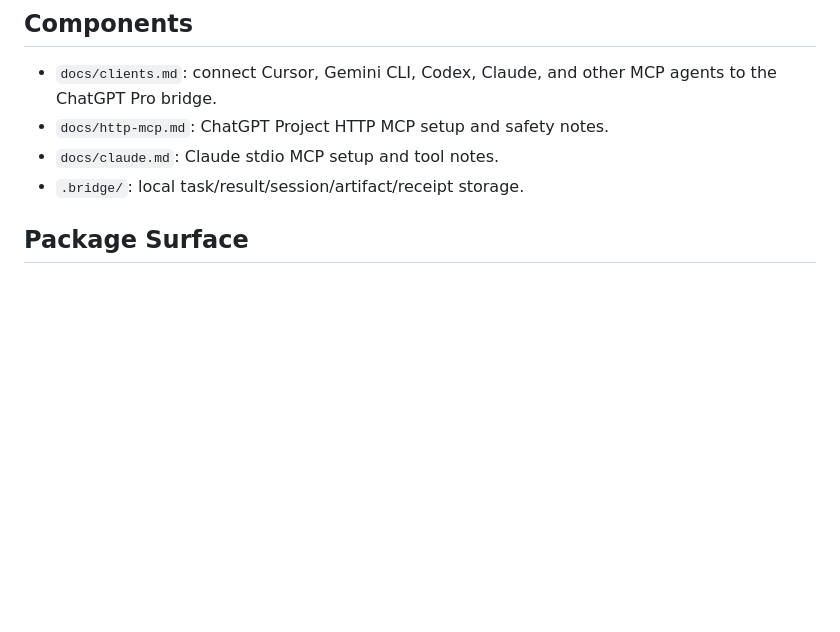
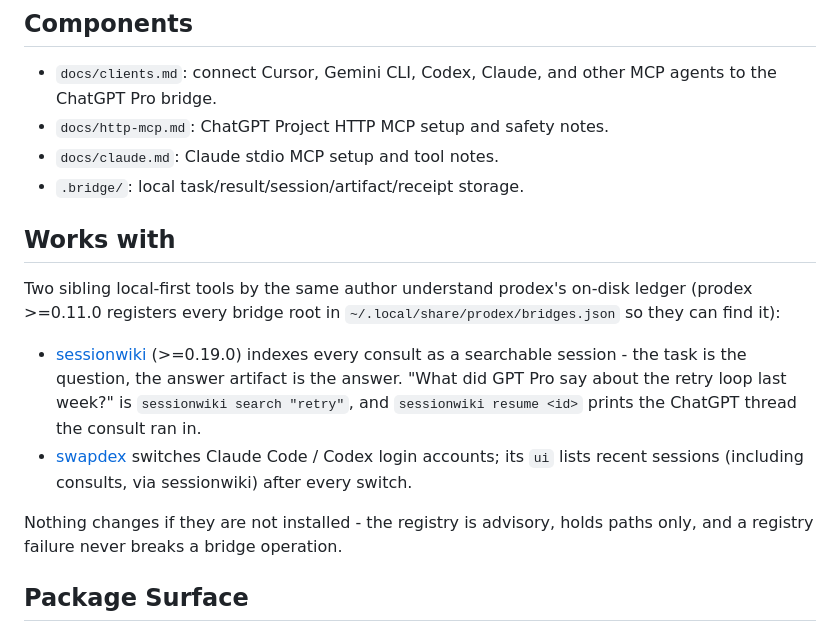
Before and after one commit to youdie006/prodex, a Markdown page: README.md, the part around the change. Rendered like a GitHub page; blank space fills up the shorter version.

Commit message:
docs: Works with - sessionwiki indexes consults, swapdex ui surfaces them
The bridges registry (0.11.0) made the integration possible; this makes
it discoverable from the prodex corner. Registry stays advisory: paths
only, never breaks a bridge operation, nothing changes without the
sibling tools installed.

```diff
--- a/README.md
+++ b/README.md
@@ -67,6 +67,24 @@ ChatGPT Pro              ChatGPT Projects / Claude
 - `docs/http-mcp.md`: ChatGPT Project HTTP MCP setup and safety notes.
 - `docs/claude.md`: Claude stdio MCP setup and tool notes.
 - `.bridge/`: local task/result/session/artifact/receipt storage.
+
+## Works with
+
+Two sibling local-first tools by the same author understand prodex's on-disk
+ledger (prodex >=0.11.0 registers every bridge root in
+`~/.local/share/prodex/bridges.json` so they can find it):
+
+- [sessionwiki](https://github.com/youdie006/sessionwiki) (>=0.19.0) indexes
+  every consult as a searchable session - the task is the question, the
+  answer artifact is the answer. "What did GPT Pro say about the retry loop
+  last week?" is `sessionwiki search "retry"`, and `sessionwiki resume <id>`
+  prints the ChatGPT thread the consult ran in.
+- [swapdex](https://github.com/youdie006/swapdex) switches Claude Code / Codex
+  login accounts; its `ui` lists recent sessions (including consults, via
+  sessionwiki) after every switch.
+
+Nothing changes if they are not installed - the registry is advisory, holds
+paths only, and a registry failure never breaks a bridge operation.
 
 ## Package Surface
 
```
